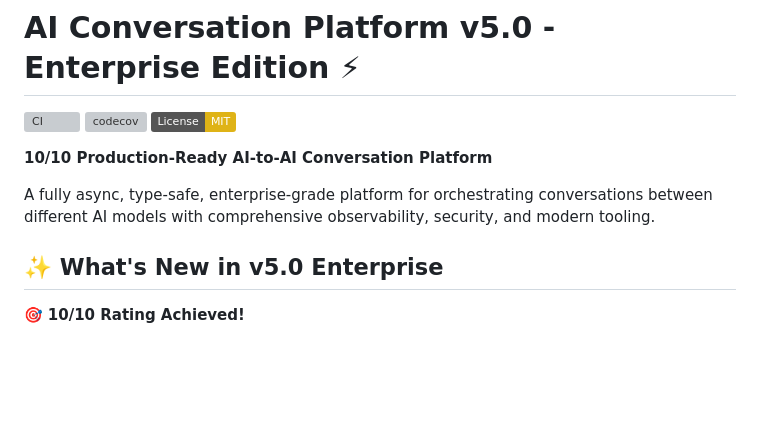
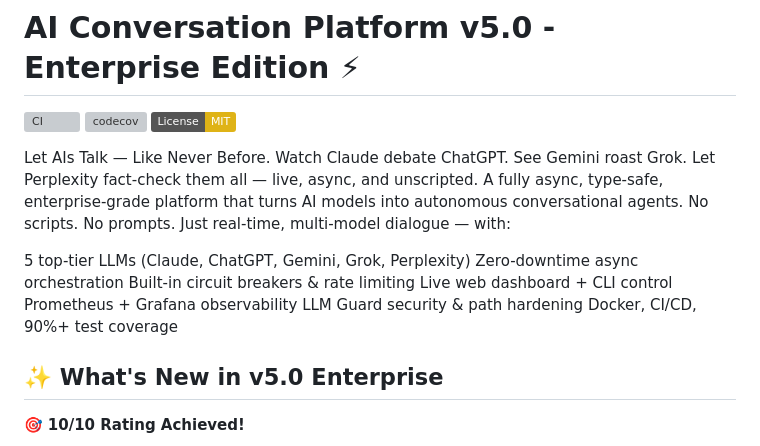
Before and after one commit to systemslibrarian/AI-Conversation-Platform-The-Future-of-Multi-Agent-Collaboration, a Markdown page: README.md, the part around the change. Rendered like a GitHub page; badges without logos; blank space fills up the shorter version; grey boxes are pictures that could not be loaded.

Commit message:
Revise README with new platform description
Updated the README to reflect new features and branding.

```diff
--- a/README.md
+++ b/README.md
@@ -4,10 +4,17 @@
 [![codecov](https://codecov.io/gh/yourusername/ai-platform/branch/main/graph/badge.svg)](https://codecov.io/gh/yourusername/ai-platform)
 [![License: MIT](https://img.shields.io/badge/License-MIT-yellow.svg)](https://opensource.org/licenses/MIT)
 
-**10/10 Production-Ready AI-to-AI Conversation Platform**
+Let AIs Talk — Like Never Before.
+Watch Claude debate ChatGPT. See Gemini roast Grok. Let Perplexity fact-check them all — live, async, and unscripted.
+A fully async, type-safe, enterprise-grade platform that turns AI models into autonomous conversational agents. No scripts. No prompts. Just real-time, multi-model dialogue — with:
 
-A fully async, type-safe, enterprise-grade platform for orchestrating conversations between different AI models with comprehensive observability, security, and modern tooling.
-
+5 top-tier LLMs (Claude, ChatGPT, Gemini, Grok, Perplexity)
+Zero-downtime async orchestration
+Built-in circuit breakers & rate limiting
+Live web dashboard + CLI control
+Prometheus + Grafana observability
+LLM Guard security & path hardening
+Docker, CI/CD, 90%+ test coverage
 ## ✨ What's New in v5.0 Enterprise
 
 🎯 **10/10 Rating Achieved!**
```
